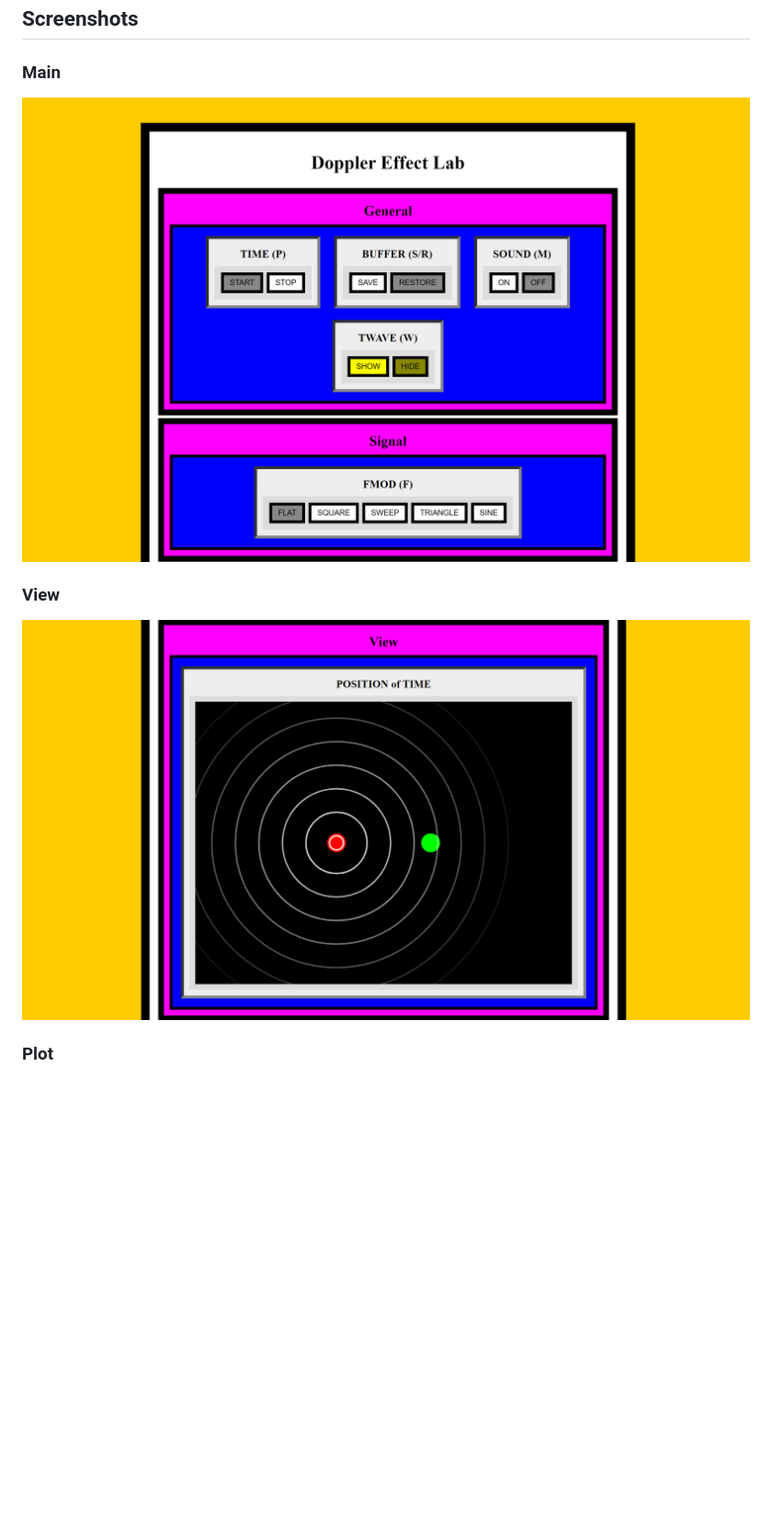
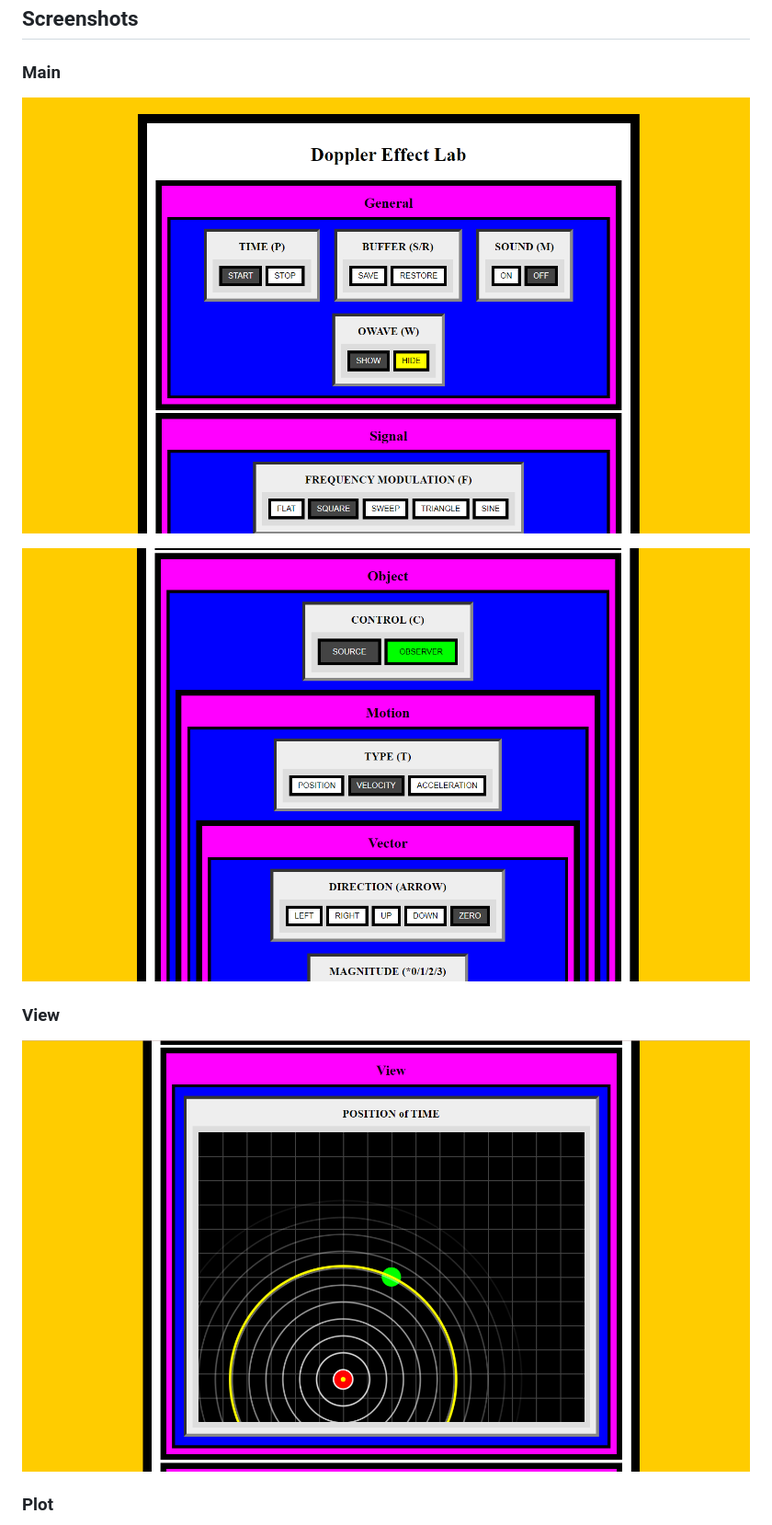
Before and after one commit to Elixonus/doppler, a Markdown page: README.md, the part around the change printed below. Shown: that part at 92% size. Drawn GitHub-style; pictures changed too: screen1.png, screen2.png, screen3.png; blank space fills up the shorter version.

```diff
--- a/README.md
+++ b/README.md
@@ -70,9 +70,11 @@ Observer can only detect one frequency and amplitude at a time.
 
 ![Screenshot 1](./screen1.png)
 
+![Screenshot 1](./screen2.png)
+
 ### View
 
-![Screenshot 2](./screen2.png)
+![Screenshot 2](./screen3.png)
 
 ### Plot
 
```
Also changed, not shown: other parts of README.md (+1 -1 lines), screen4.png (added), 2 other files.
